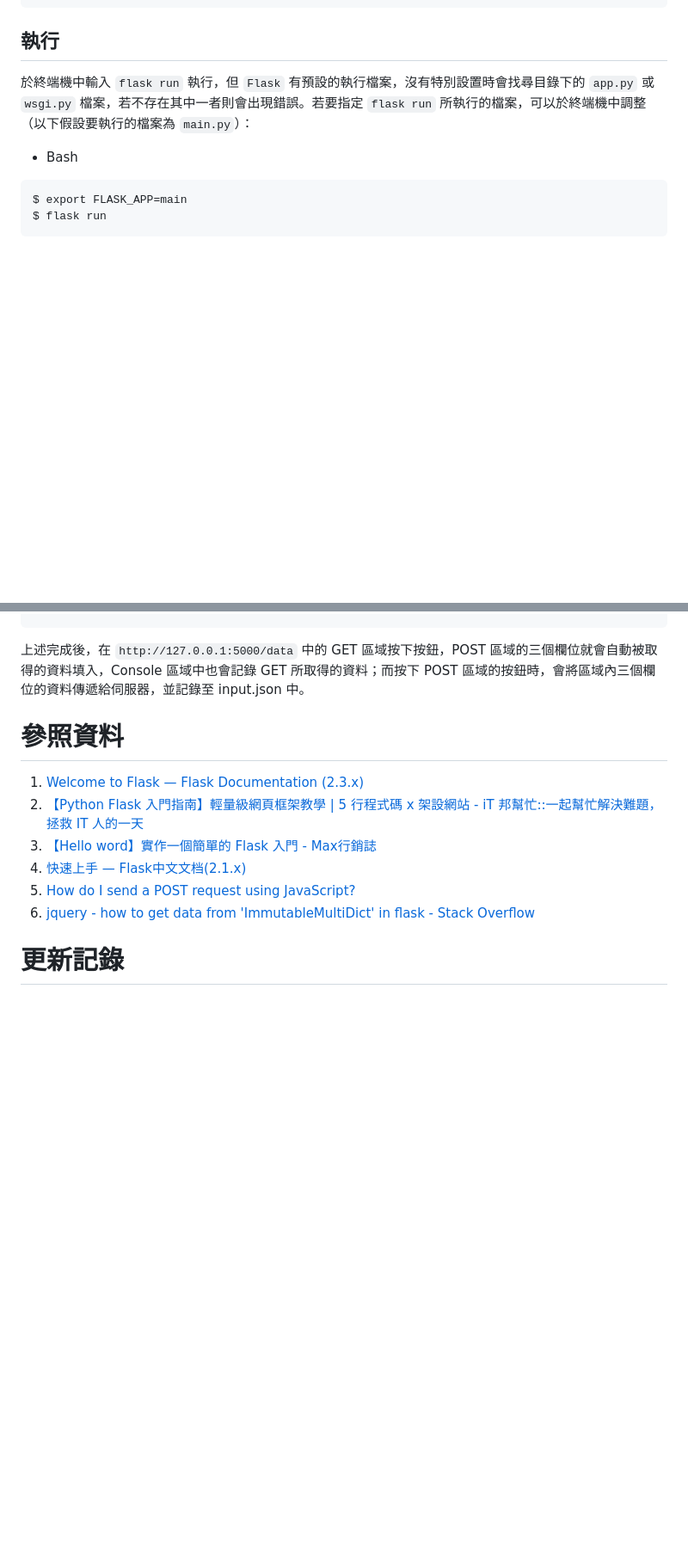
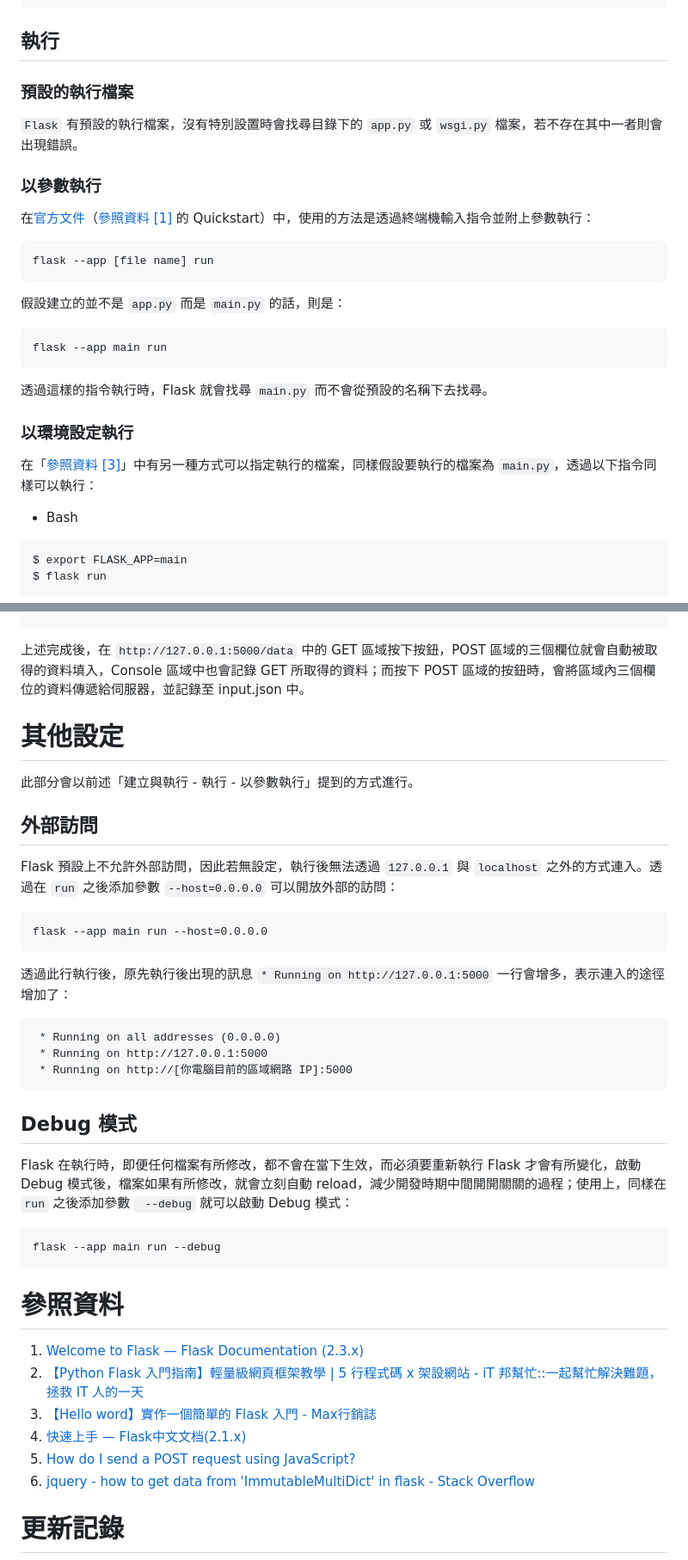
Before and after one commit to saketora95/Flask-Practice, a Markdown page: README.md, 2 parts joined by grey strips. Shown at 86% size. GitHub-like rendering; blank space fills up the shorter version.

Commit message:
2023-05-02 17:00 結束。

````diff
--- a/README.md
+++ b/README.md
@@ -22,7 +22,22 @@ def hello():
 ```
 
 ## 執行
-於終端機中輸入 `flask run` 執行，但 `Flask` 有預設的執行檔案，沒有特別設置時會找尋目錄下的 `app.py` 或 `wsgi.py` 檔案，若不存在其中一者則會出現錯誤。若要指定 `flask run` 所執行的檔案，可以於終端機中調整（以下假設要執行的檔案為 `main.py`）：
+### 預設的執行檔案
+`Flask` 有預設的執行檔案，沒有特別設置時會找尋目錄下的 `app.py` 或 `wsgi.py` 檔案，若不存在其中一者則會出現錯誤。
+
+### 以參數執行
+在[官方文件](https://flask.palletsprojects.com/en/2.3.x/quickstart/)（[參照資料 [1]](https://flask.palletsprojects.com/en/2.3.x/) 的 Quickstart）中，使用的方法是透過終端機輸入指令並附上參數執行：
+```
+flask --app [file name] run
+```
+假設建立的並不是 `app.py` 而是 `main.py` 的話，則是：
+```
+flask --app main run
+```
+透過這樣的指令執行時，Flask 就會找尋 `main.py` 而不會從預設的名稱下去找尋。
+
+### 以環境設定執行
+在「[參照資料 [3]](https://www.maxlist.xyz/2020/04/30/flask-helloworld/)」中有另一種方式可以指定執行的檔案，同樣假設要執行的檔案為 `main.py`，透過以下指令同樣可以執行：
 - Bash
 ```
 $ export FLASK_APP=main
@@ -438,6 +462,27 @@ function postData() {
 ```
 上述完成後，在 `http://127.0.0.1:5000/data` 中的 GET 區域按下按鈕，POST 區域的三個欄位就會自動被取得的資料填入，Console 區域中也會記錄 GET 所取得的資料；而按下 POST 區域的按鈕時，會將區域內三個欄位的資料傳遞給伺服器，並記錄至 input.json 中。
 
+# 其他設定
+此部分會以前述「建立與執行 - 執行 - 以參數執行」提到的方式進行。
+
+## 外部訪問
+Flask 預設上不允許外部訪問，因此若無設定，執行後無法透過 `127.0.0.1` 與 `localhost` 之外的方式連入。透過在 `run` 之後添加參數 `--host=0.0.0.0` 可以開放外部的訪問：
+```
+flask --app main run --host=0.0.0.0
+```
+透過此行執行後，原先執行後出現的訊息 `* Running on http://127.0.0.1:5000` 一行會增多，表示連入的途徑增加了：
+```
+ * Running on all addresses (0.0.0.0)
+ * Running on http://127.0.0.1:5000
+ * Running on http://[你電腦目前的區域網路 IP]:5000
+```
+
+## Debug 模式
+Flask 在執行時，即便任何檔案有所修改，都不會在當下生效，而必須要重新執行 Flask 才會有所變化，啟動 Debug 模式後，檔案如果有所修改，就會立刻自動 reload，減少開發時期中間開開關關的過程；使用上，同樣在 `run` 之後添加參數 ` --debug` 就可以啟動 Debug 模式：
+```
+flask --app main run --debug
+```
+
 # 參照資料
 1. [Welcome to Flask — Flask Documentation (2.3.x)](https://flask.palletsprojects.com/en/2.3.x/)
 2. [【Python Flask 入門指南】輕量級網頁框架教學 | 5 行程式碼 x 架設網站 - iT 邦幫忙::一起幫忙解決難題，拯救 IT 人的一天](https://ithelp.ithome.com.tw/articles/10258223)
````
Also changed, not shown: other parts of README.md (+16 -1 lines).
